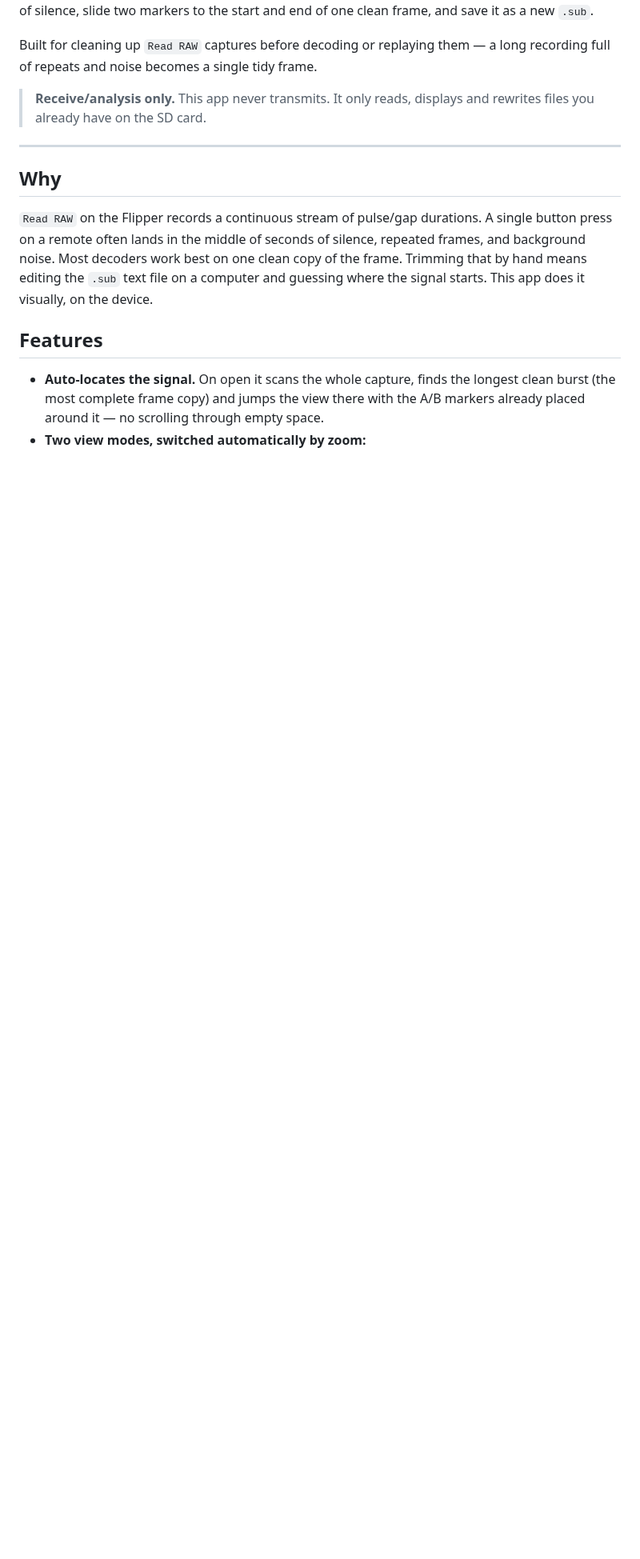
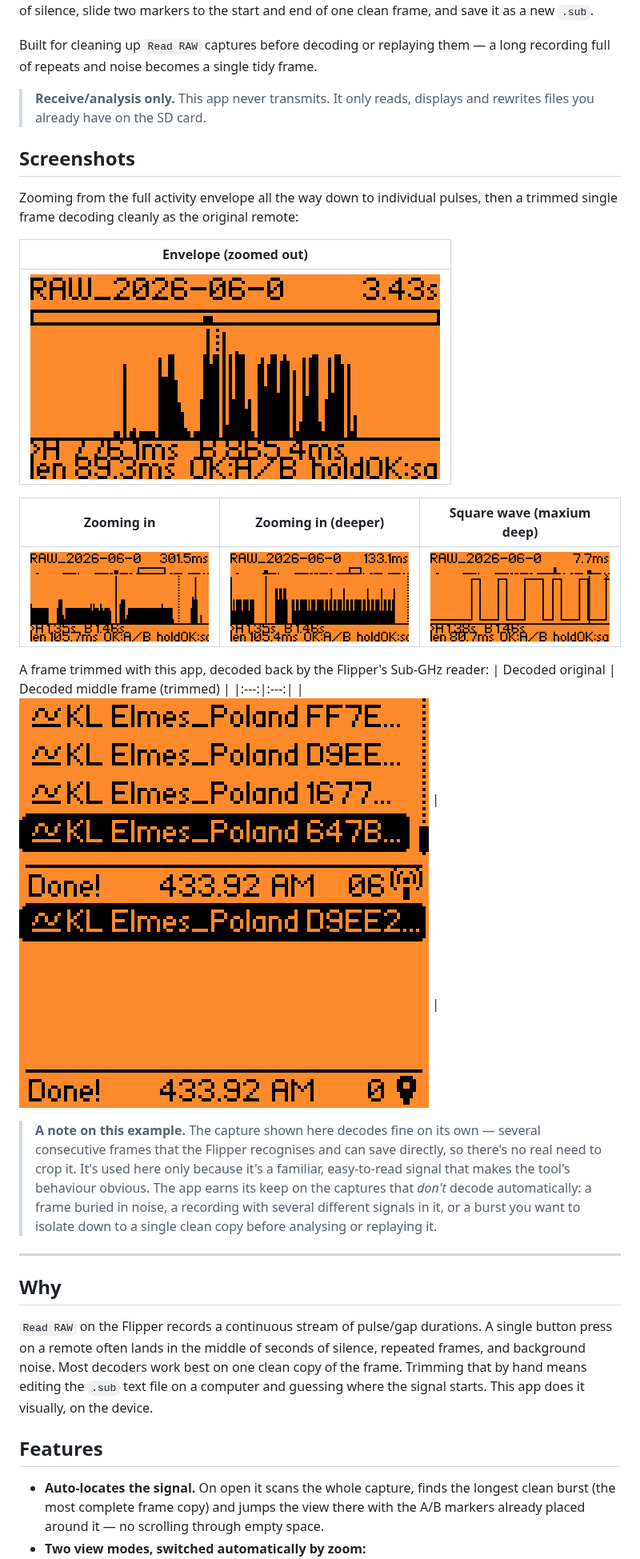
Before and after one commit to Lechnio/SubGHz-RAW-Edit, a Markdown page: README.md, the part around the change. Shown at 80% size. Drawn GitHub-style; pictures changed too: docs/images/01-decoded-elmes.png (added), docs/images/02-envelope.png (added), docs/images/03-zoom-mid.png (added); blank space fills up the shorter version.

Commit message:
Add images

```diff
--- a/README.md
+++ b/README.md
@@ -10,6 +10,33 @@ a long recording full of repeats and noise becomes a single tidy frame.
 
 > **Receive/analysis only.** This app never transmits. It only reads, displays
 > and rewrites files you already have on the SD card.
+
+## Screenshots
+
+Zooming from the full activity envelope all the way down to individual pulses,
+then a trimmed single frame decoding cleanly as the original remote:
+
+| Envelope (zoomed out) |
+|:---:|
+| ![envelope](docs/images/02-envelope.png) |
+
+| Zooming in | Zooming in (deeper) | Square wave (maxium deep) |
+|:---:|:---:|:---:|
+| ![envelope](docs/images/03-zoom-mid.png) | ![zooming in](docs/images/04-zoom-closer.png) | ![waveform](docs/images/05-waveform.png) |
+
+A frame trimmed with this app, decoded back by the Flipper's Sub-GHz reader:
+| Decoded original | Decoded middle frame (trimmed) |
+|:---:|:---:|
+| ![decoded as Elmes Poland](docs/images/01-decoded-elmes.png) | ![decoded as Elmes Poland](docs/images/06-trimmed-single.png) |
+
+> **A note on this example.** The capture shown here decodes fine on its own —
+> several consecutive frames that the Flipper recognises and can save directly,
+> so there's no real need to crop it. It's used here only because it's a
+> familiar, easy-to-read signal that makes the tool's behaviour obvious. The
+> app earns its keep on the captures that *don't* decode automatically: a frame
+> buried in noise, a recording with several different signals in it, or a burst
+> you want to isolate down to a single clean copy before analysing or
+> replaying it.
 
 ---
 
```
